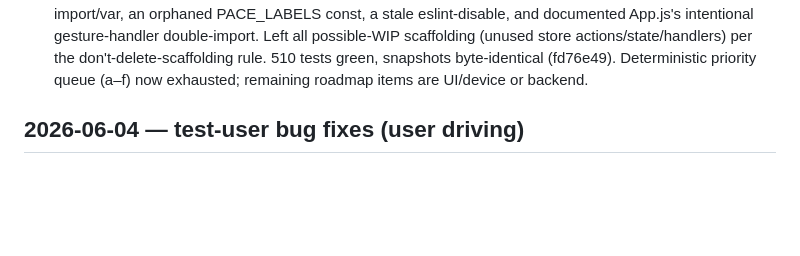
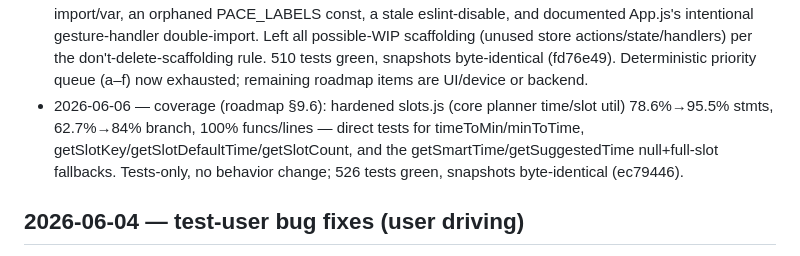
Before and after one commit to soumyabal/voyoraapp, a Markdown page: docs/autonomous-log.md, the part around the change. GitHub-like rendering; blank space fills up the shorter version.

Commit message:
docs(autonomous-log): record the 2026-06-06 slots.js coverage run (ec79446)
Co-Authored-By: Claude Opus 4.8 (1M context) <noreply@anthropic.com>

```diff
--- a/docs/autonomous-log.md
+++ b/docs/autonomous-log.md
@@ -86,6 +86,7 @@ diff only intended files. Target: ItineraryScreen.js (3022 lines) + DiscoverModa
   within a 2 km comfort budget (never detours). No-op without close-times → all snapshots unchanged.
   +7 tests; 429 green (8278eaa). The aggressive "detour to catch a closing" mode stays deferred.
 - 2026-06-06 — lint cleanup: cleared 6 genuine eslint warnings (90→84, still 0 errors) — unused test import/var, an orphaned PACE_LABELS const, a stale eslint-disable, and documented App.js's intentional gesture-handler double-import. Left all possible-WIP scaffolding (unused store actions/state/handlers) per the don't-delete-scaffolding rule. 510 tests green, snapshots byte-identical (fd76e49). Deterministic priority queue (a–f) now exhausted; remaining roadmap items are UI/device or backend.
+- 2026-06-06 — coverage (roadmap §9.6): hardened slots.js (core planner time/slot util) 78.6%→95.5% stmts, 62.7%→84% branch, 100% funcs/lines — direct tests for timeToMin/minToTime, getSlotKey/getSlotDefaultTime/getSlotCount, and the getSmartTime/getSuggestedTime null+full-slot fallbacks. Tests-only, no behavior change; 526 tests green, snapshots byte-identical (ec79446).
 
 ## 2026-06-04 — test-user bug fixes (user driving)
 - 2026-06-04 — Bug1: 24/7 places (bridge/lighthouse) no longer show "Closed" — Google's no-close period was recorded Sunday-only; compactHours now expands 24/7 to all 7 days + handles cross-midnight; store v4→v5 migration repairs existing trips. ✓ device-verified (19b84aa)
```
